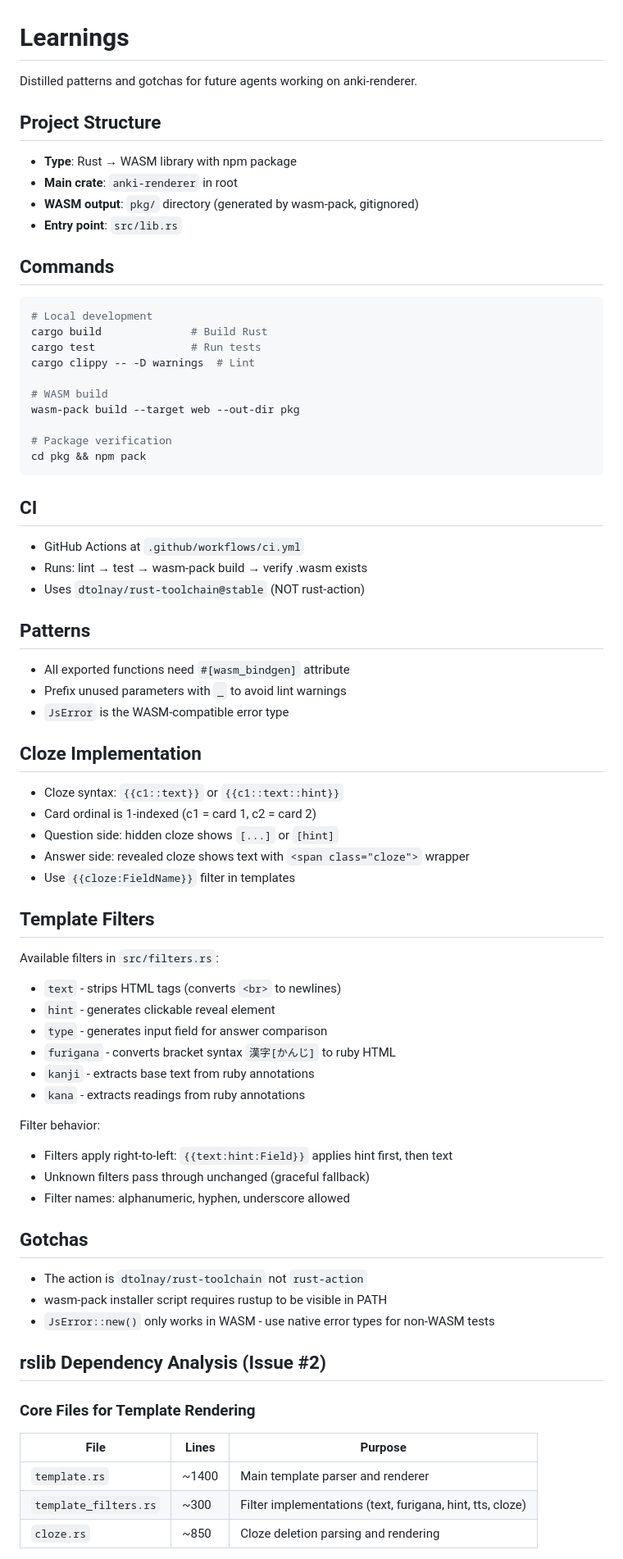
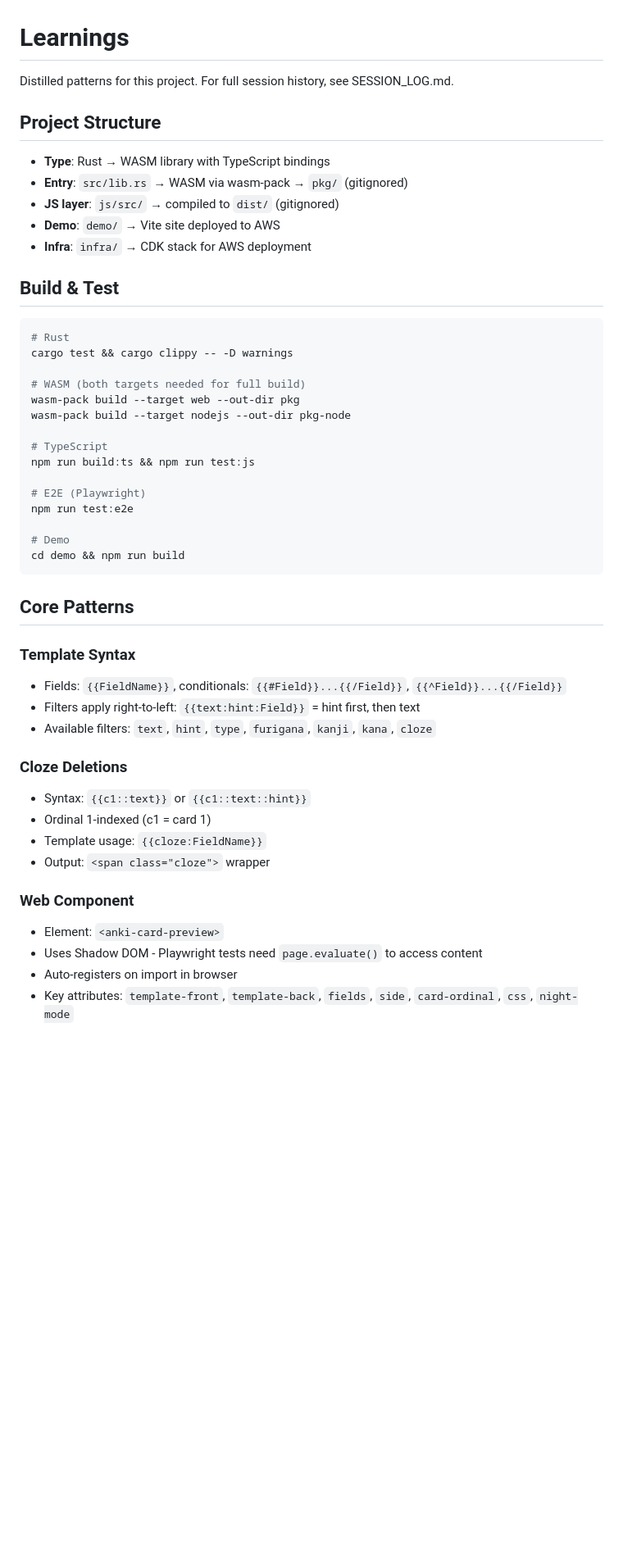
Before and after one commit to Gilbetrar/anki-renderer, a Markdown page: LEARNINGS.md, the part around one of its changes. Shown at 82% size. Drawn GitHub-style; blank space fills up the shorter version.

````diff
--- a/LEARNINGS.md
+++ b/LEARNINGS.md
@@ -1,77 +1,51 @@
 # Learnings
 
-Distilled patterns and gotchas for future agents working on anki-renderer.
+Distilled patterns for this project. For full session history, see SESSION_LOG.md.
 
 ## Project Structure
 
-- **Type**: Rust → WASM library with npm package
-- **Main crate**: `anki-renderer` in root
-- **WASM output**: `pkg/` directory (generated by wasm-pack, gitignored)
-- **Entry point**: `src/lib.rs`
+- **Type**: Rust → WASM library with TypeScript bindings
+- **Entry**: `src/lib.rs` → WASM via wasm-pack → `pkg/` (gitignored)
+- **JS layer**: `js/src/` → compiled to `dist/` (gitignored)
+- **Demo**: `demo/` → Vite site deployed to AWS
+- **Infra**: `infra/` → CDK stack for AWS deployment
 
-## Commands
+## Build & Test
 
 ```bash
-# Local development
-cargo build              # Build Rust
-cargo test               # Run tests
-cargo clippy -- -D warnings  # Lint
+# Rust
+cargo test && cargo clippy -- -D warnings
 
-# WASM build
+# WASM (both targets needed for full build)
 wasm-pack build --target web --out-dir pkg
+wasm-pack build --target nodejs --out-dir pkg-node
 
-# Package verification
-cd pkg && npm pack
+# TypeScript
+npm run build:ts && npm run test:js
+
+# E2E (Playwright)
+npm run test:e2e
+
+# Demo
+cd demo && npm run build
 ```
 
-## CI
+## Core Patterns
 
-- GitHub Actions at `.github/workflows/ci.yml`
-- Runs: lint → test → wasm-pack build → verify .wasm exists
-- Uses `dtolnay/rust-toolchain@stable` (NOT rust-action)
+### Template Syntax
+- Fields: `{{FieldName}}`, conditionals: `{{#Field}}...{{/Field}}`, `{{^Field}}...{{/Field}}`
+- Filters apply right-to-left: `{{text:hint:Field}}` = hint first, then text
+- Available filters: `text`, `hint`, `type`, `furigana`, `kanji`, `kana`, `cloze`
 
-## Patterns
+### Cloze Deletions
+- Syntax: `{{c1::text}}` or `{{c1::text::hint}}`
+- Ordinal 1-indexed (c1 = card 1)
+- Template usage: `{{cloze:FieldName}}`
+- Output: `<span class="cloze">` wrapper
 
-- All exported functions need `#[wasm_bindgen]` attribute
-- Prefix unused parameters with `_` to avoid lint warnings
-- `JsError` is the WASM-compatible error type
+### Web Component
+- Element: `<anki-card-preview>`
+- Uses Shadow DOM - Playwright tests need `page.evaluate()` to access content
+- Auto-registers on import in browser
+- Key attributes: `template-front`, `template-back`, `fields`, `side`, `card-ordinal`, `css`, `night-mode`
 
-## Cloze Implementation
-
-- Cloze syntax: `{{c1::text}}` or `{{c1::text::hint}}`
-- Card ordinal is 1-indexed (c1 = card 1, c2 = card 2)
-- Question side: hidden cloze shows `[...]` or `[hint]`
-- Answer side: revealed cloze shows text with `<span class="cloze">` wrapper
-- Use `{{cloze:FieldName}}` filter in templates
-
-## Template Filters
-
-Available filters in `src/filters.rs`:
-- `text` - strips HTML tags (converts `<br>` to newlines)
-- `hint` - generates clickable reveal element
-- `type` - generates input field for answer comparison
-- `furigana` - converts bracket syntax `漢字[かんじ]` to ruby HTML
-- `kanji` - extracts base text from ruby annotations
-- `kana` - extracts readings from ruby annotations
-
-Filter behavior:
-- Filters apply right-to-left: `{{text:hint:Field}}` applies hint first, then text
-- Unknown filters pass through unchanged (graceful fallback)
-- Filter names: alphanumeric, hyphen, underscore allowed
-
-## Gotchas
-
-- The action is `dtolnay/rust-toolchain` not `rust-action`
-- wasm-pack installer script requires rustup to be visible in PATH
-- `JsError::new()` only works in WASM - use native error types for non-WASM tests
-
-## rslib Dependency Analysis (Issue #2)
-
-### Core Files for Template Rendering
-
-| File | Lines | Purpose |
-|------|-------|---------|
-| `template.rs` | ~1400 | Main template parser and renderer |
-| `template_filters.rs` | ~300 | Filter implementations (text, furigana, hint, tts, cloze) |
-| `cloze.rs` | ~850 | Cloze deletion parsing and rendering |
-
````
Also changed, not shown: other parts of LEARNINGS.md (+36 -174 lines).
